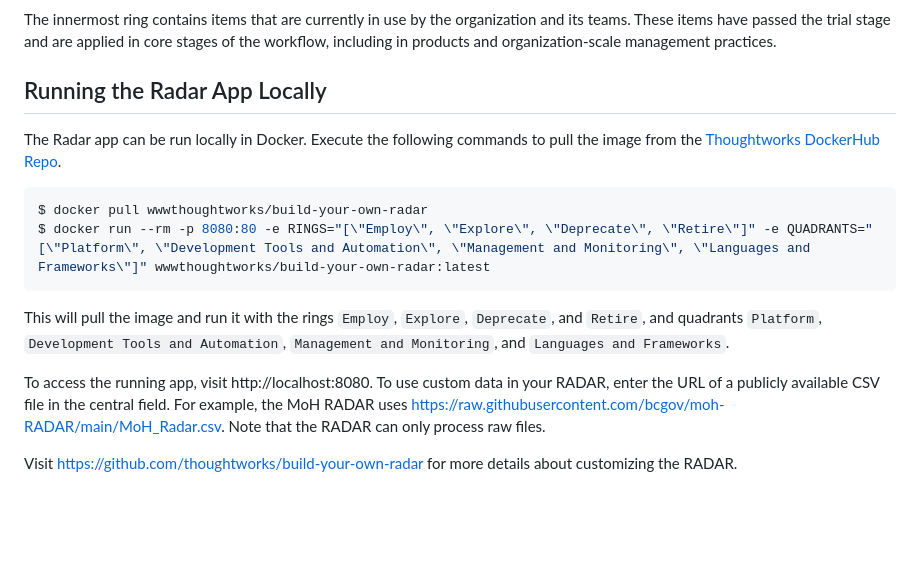
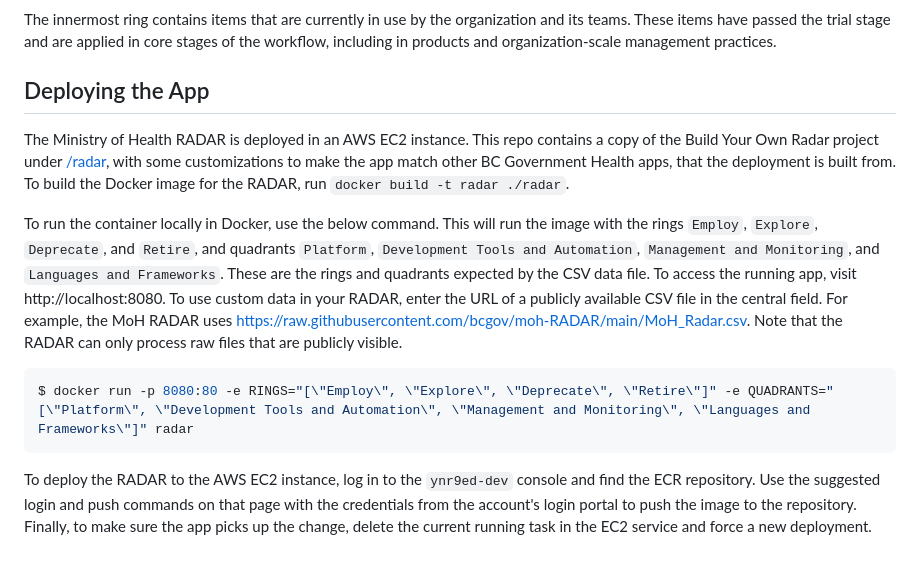
Before and after one commit to bcgov/moh-RADAR, a Markdown page: README.md, the part around the change. Rendered like a GitHub page; blank space fills up the shorter version.

Commit message:
Add info about deploying the app

````diff
--- a/README.md
+++ b/README.md
@@ -42,17 +42,14 @@ Items in this ring are normally in use under supervision. People interact with t
 
 The innermost ring contains items that are currently in use by the organization and its teams. These items have passed the trial stage and are applied in core stages of the workflow, including in products and organization-scale management practices.
 
-## Running the Radar App Locally
+## Deploying the App
 
-The Radar app can be run locally in Docker. Execute the following commands to pull the image from the [Thoughtworks DockerHub Repo](https://hub.docker.com/r/wwwthoughtworks/build-your-own-radar/).
+The Ministry of Health RADAR is deployed in an AWS EC2 instance. This repo contains a copy of the Build Your Own Radar project under [/radar](/radar), with some customizations to make the app match other BC Government Health apps, that the deployment is built from. To build the Docker image for the RADAR, run `docker build -t radar ./radar`.
+
+To run the container locally in Docker, use the below command. This will run the image with the rings `Employ`, `Explore`, `Deprecate`, and `Retire`, and quadrants `Platform`, `Development Tools and Automation`, `Management and Monitoring`, and `Languages and Frameworks`. These are the rings and quadrants expected by the CSV data file. To access the running app, visit http://localhost:8080. To use custom data in your RADAR, enter the URL of a publicly available CSV file in the central field. For example, the MoH RADAR uses https://raw.githubusercontent.com/bcgov/moh-RADAR/main/MoH_Radar.csv. Note that the RADAR can only process raw files that are publicly visible.
 
 ```bash
-$ docker pull wwwthoughtworks/build-your-own-radar
-$ docker run --rm -p 8080:80 -e RINGS="[\"Employ\", \"Explore\", \"Deprecate\", \"Retire\"]" -e QUADRANTS="[\"Platform\", \"Development Tools and Automation\", \"Management and Monitoring\", \"Languages and Frameworks\"]" wwwthoughtworks/build-your-own-radar:latest
+$ docker run -p 8080:80 -e RINGS="[\"Employ\", \"Explore\", \"Deprecate\", \"Retire\"]" -e QUADRANTS="[\"Platform\", \"Development Tools and Automation\", \"Management and Monitoring\", \"Languages and Frameworks\"]" radar
 ```
 
-This will pull the image and run it with the rings `Employ`, `Explore`, `Deprecate`, and `Retire`, and quadrants `Platform`, `Development Tools and Automation`, `Management and Monitoring`, and `Languages and Frameworks`.
-
-To access the running app, visit http://localhost:8080. To use custom data in your RADAR, enter the URL of a publicly available CSV file in the central field. For example, the MoH RADAR uses https://raw.githubusercontent.com/bcgov/moh-RADAR/main/MoH_Radar.csv. Note that the RADAR can only process raw files.
-
-Visit https://github.com/thoughtworks/build-your-own-radar for more details about customizing the RADAR.
+To deploy the RADAR to the AWS EC2 instance, log in to the `ynr9ed-dev` console and find the ECR repository. Use the suggested login and push commands on that page with the credentials from the account's login portal to push the image to the repository. Finally, to make sure the app picks up the change, delete the current running task in the EC2 service and force a new deployment.
````
